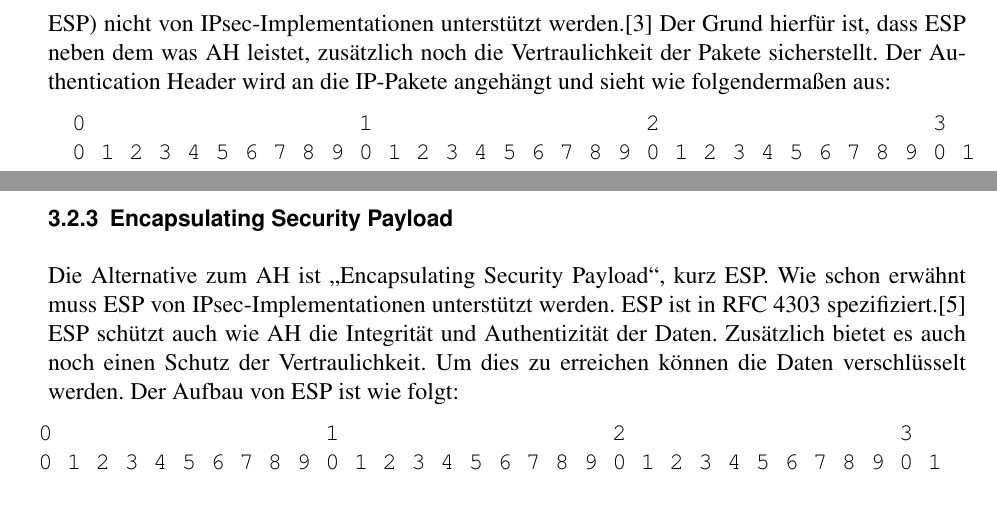
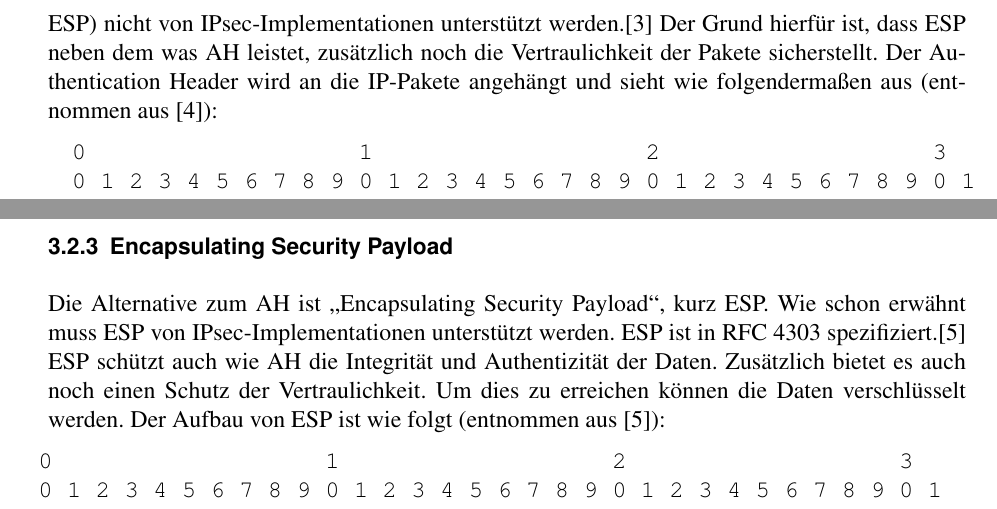
Before and after one commit to 2martens/uni, a LaTeX document (sem/OpenVPN_vs_IPSec-Paper.tex): two parts of pages 7 and 8 of 19, joined at a grey line, cut so that both start at the same text. Compiled offline with pdfLaTeX.

Commit message:
Sem: Quellenverweis für ASCII-Art ergänzt
Signed-off-by: Jim Martens <github@2martens.de>

```diff
--- a/sem/OpenVPN_vs_IPSec-Paper.tex
+++ b/sem/OpenVPN_vs_IPSec-Paper.tex
@@ -107,7 +107,7 @@ Im Tunnel Modus werden die IP-Pakete als Nutzlast neuen Paketen mit anderen Head
 Im Transport Modus ist die Sicherheit vom einen zum anderen Ende gewährleistet. Dabei werden die eigentlichen IP-Pakete beibehalten und einige sicherheitsrelevante Felder hinzugefügt.
 
 \subsubsection{Authentication Header}
-Der Authentication Header (kurz: AH) kann dazu verwendet werden, die Authentizität und Integrität von Daten zu gewährleisten und Replay-Angriffe abzuwehren. Er ist in RFC 4302 spezifiziert.\cite{RFC4302} Er muss jedoch im Gegensatz zur Alternative Encapsulating Security Payload (kurz: ESP) nicht von IPsec-Implementationen unterstützt werden.\cite{RFC4301} Der Grund hierfür ist, dass ESP neben dem was AH leistet, zusätzlich noch die Vertraulichkeit der Pakete sicherstellt. Der Authentication Header wird an die IP-Pakete angehängt und sieht wie folgendermaßen aus:
+Der Authentication Header (kurz: AH) kann dazu verwendet werden, die Authentizität und Integrität von Daten zu gewährleisten und Replay-Angriffe abzuwehren. Er ist in RFC 4302 spezifiziert.\cite{RFC4302} Er muss jedoch im Gegensatz zur Alternative Encapsulating Security Payload (kurz: ESP) nicht von IPsec-Implementationen unterstützt werden.\cite{RFC4301} Der Grund hierfür ist, dass ESP neben dem was AH leistet, zusätzlich noch die Vertraulichkeit der Pakete sicherstellt. Der Authentication Header wird an die IP-Pakete angehängt und sieht wie folgendermaßen aus (entnommen aus \cite{RFC4302}):
 
 \begin{addmargin}[-2em]{0em}
 \begin{verbatim}
@@ -134,7 +134,7 @@ Das Feld "`Integrity Check Value"' (ICV) enthält den MAC-Wert. Da dieser je nac
 
 \subsubsection{Encapsulating Security Payload}
 Die Alternative zum AH ist "`Encapsulating Security Payload"', kurz ESP. Wie schon erwähnt muss ESP von IPsec-Implementationen unterstützt werden. ESP ist in RFC 4303 spezifiziert.\cite{RFC4303}
-ESP schützt auch wie AH die Integrität und Authentizität der Daten. Zusätzlich bietet es auch noch einen Schutz der Vertraulichkeit. Um dies zu erreichen können die Daten verschlüsselt werden. Der Aufbau von ESP ist wie folgt:
+ESP schützt auch wie AH die Integrität und Authentizität der Daten. Zusätzlich bietet es auch noch einen Schutz der Vertraulichkeit. Um dies zu erreichen können die Daten verschlüsselt werden. Der Aufbau von ESP ist wie folgt (entnommen aus \cite{RFC4303}):
 
 \begin{addmargin}[-1em]{0em}
 \begin{verbatim}
```
